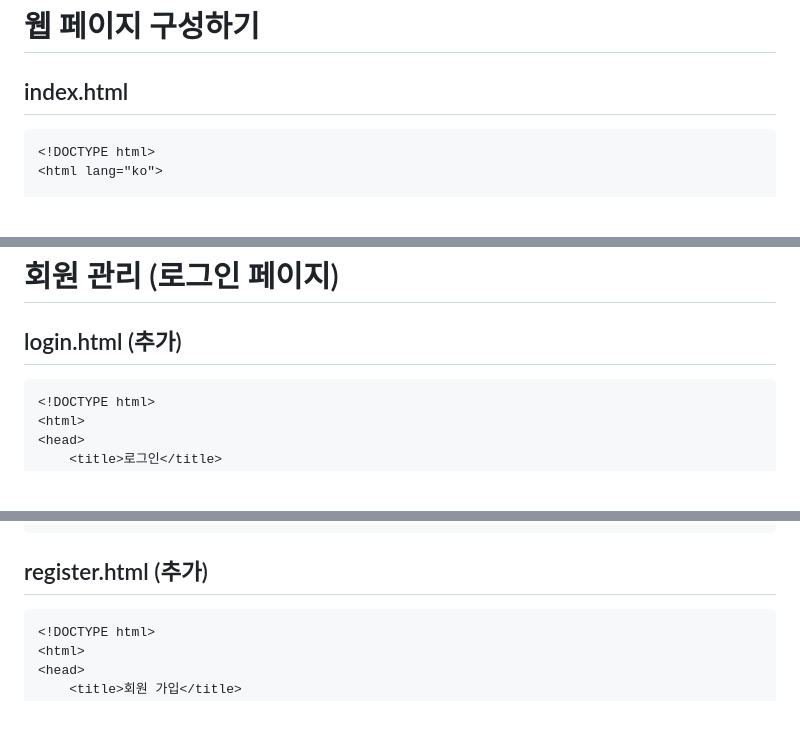
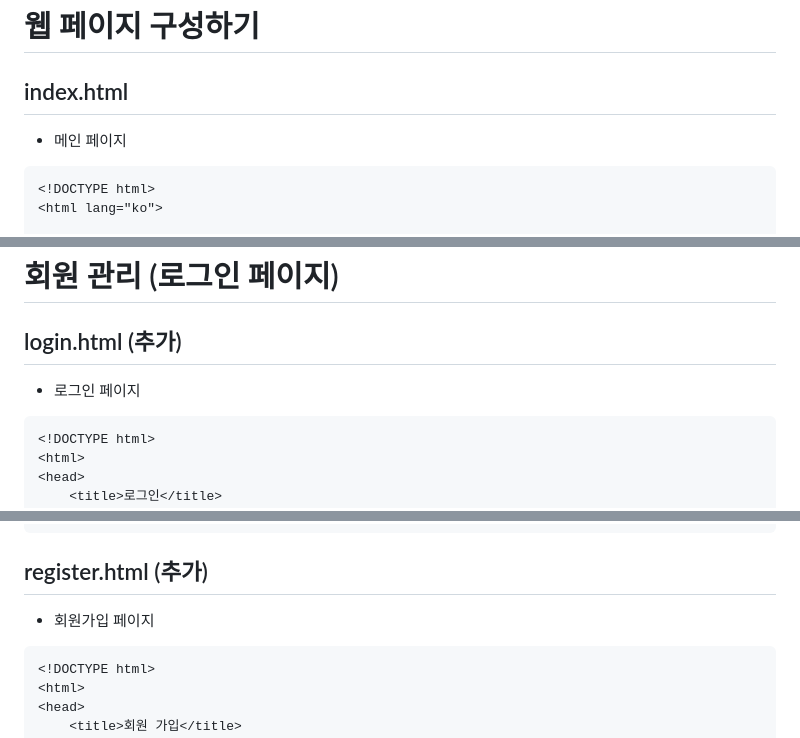
Before and after one commit to impactice/Web_Presentation, a Markdown page: README.md, 3 parts joined by grey strips. Rendered like a GitHub page; blank space fills up the shorter version.

````diff
--- a/README.md
+++ b/README.md
@@ -88,6 +88,7 @@ myweb/
 # 웹 페이지 구성하기
 
 ## index.html
+- 메인 페이지
 ```
 <!DOCTYPE html>
 <html lang="ko">
@@ -209,6 +210,7 @@ if __name__ == '__main__':
 
 # 회원 관리 (로그인 페이지)
 ## login.html (추가)
+- 로그인 페이지
 ```
 <!DOCTYPE html>
 <html>
@@ -231,6 +233,7 @@ if __name__ == '__main__':
 ```
 
 ## register.html (추가)
+- 회원가입 페이지
 ```
 <!DOCTYPE html>
 <html>
````
Also changed, not shown: other parts of README.md (+2 -0 lines).
